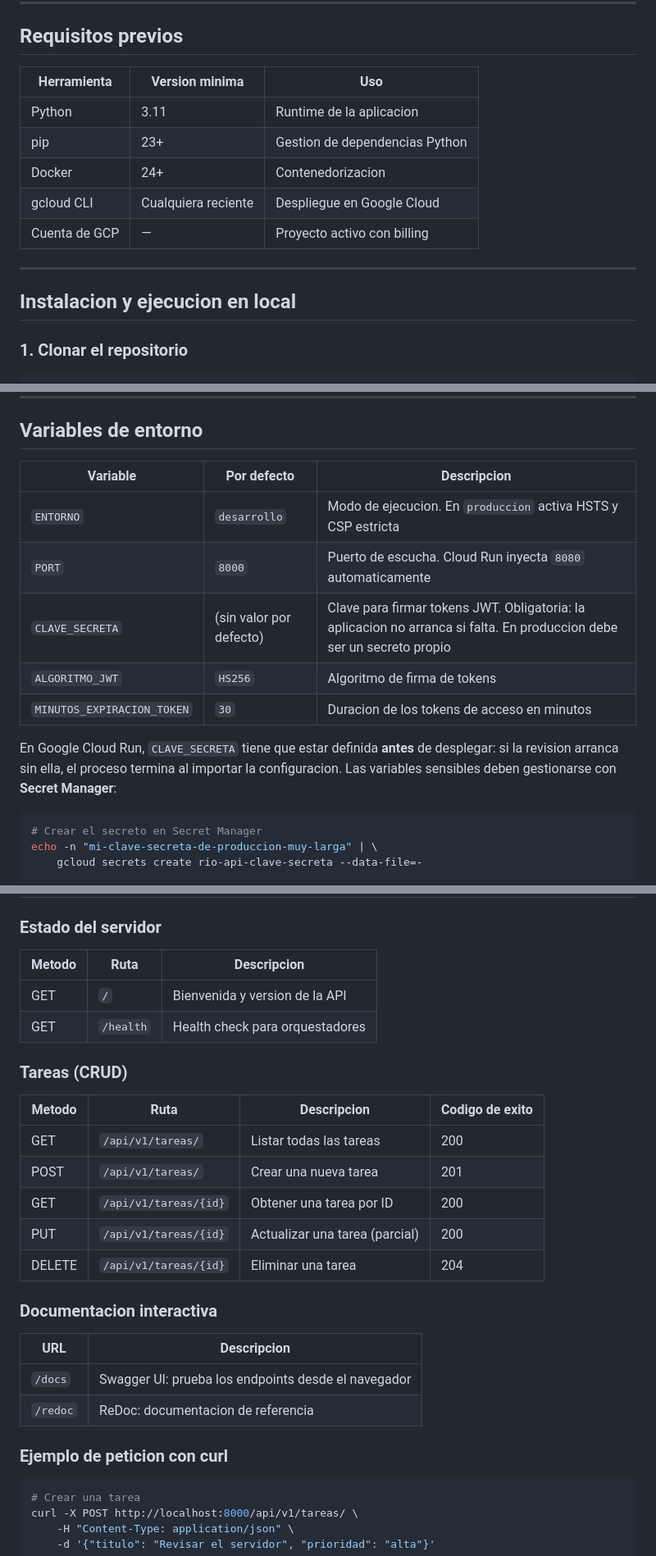
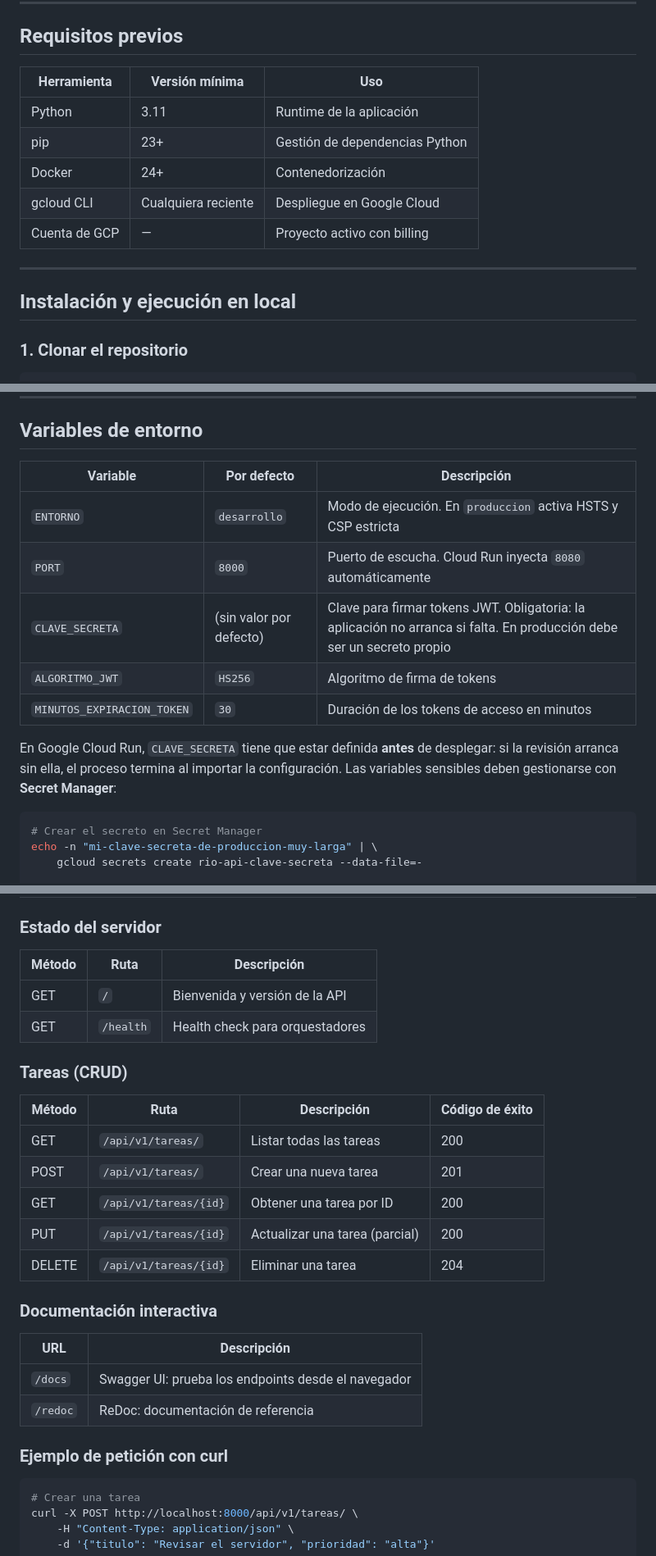
Before and after one commit to alej-developer/riofastapi, a Markdown page: README.md, 3 parts joined by grey strips. Shown at 82% size. Rendered like a GitHub page.

````diff
--- a/README.md
+++ b/README.md
@@ -60,17 +60,17 @@ Rio/
 
 ## Requisitos previos
 
-| Herramienta | Version minima | Uso |
+| Herramienta | Versión mínima | Uso |
 |---|---|---|
-| Python | 3.11 | Runtime de la aplicacion |
-| pip | 23+ | Gestion de dependencias Python |
-| Docker | 24+ | Contenedorizacion |
+| Python | 3.11 | Runtime de la aplicación |
+| pip | 23+ | Gestión de dependencias Python |
+| Docker | 24+ | Contenedorización |
 | gcloud CLI | Cualquiera reciente | Despliegue en Google Cloud |
 | Cuenta de GCP | — | Proyecto activo con billing |
 
 ---
 
-## Instalacion y ejecucion en local
+## Instalación y ejecución en local
 
 ### 1. Clonar el repositorio
 
@@ -342,15 +342,15 @@ gcloud run deploy "${SERVICIO}" \
 
 ## Variables de entorno
 
-| Variable | Por defecto | Descripcion |
+| Variable | Por defecto | Descripción |
 |---|---|---|
-| `ENTORNO` | `desarrollo` | Modo de ejecucion. En `produccion` activa HSTS y CSP estricta |
-| `PORT` | `8000` | Puerto de escucha. Cloud Run inyecta `8080` automaticamente |
-| `CLAVE_SECRETA` | (sin valor por defecto) | Clave para firmar tokens JWT. Obligatoria: la aplicacion no arranca si falta. En produccion debe ser un secreto propio |
+| `ENTORNO` | `desarrollo` | Modo de ejecución. En `produccion` activa HSTS y CSP estricta |
+| `PORT` | `8000` | Puerto de escucha. Cloud Run inyecta `8080` automáticamente |
+| `CLAVE_SECRETA` | (sin valor por defecto) | Clave para firmar tokens JWT. Obligatoria: la aplicación no arranca si falta. En producción debe ser un secreto propio |
 | `ALGORITMO_JWT` | `HS256` | Algoritmo de firma de tokens |
-| `MINUTOS_EXPIRACION_TOKEN` | `30` | Duracion de los tokens de acceso en minutos |
+| `MINUTOS_EXPIRACION_TOKEN` | `30` | Duración de los tokens de acceso en minutos |
 
-En Google Cloud Run, `CLAVE_SECRETA` tiene que estar definida **antes** de desplegar: si la revision arranca sin ella, el proceso termina al importar la configuracion. Las variables sensibles deben gestionarse con **Secret Manager**:
+En Google Cloud Run, `CLAVE_SECRETA` tiene que estar definida **antes** de desplegar: si la revisión arranca sin ella, el proceso termina al importar la configuración. Las variables sensibles deben gestionarse con **Secret Manager**:
 
 ```bash
 # Crear el secreto en Secret Manager
@@ -370,14 +370,14 @@ gcloud run deploy "${SERVICIO}" \
 
 ### Estado del servidor
 
-| Metodo | Ruta | Descripcion |
+| Método | Ruta | Descripción |
 |---|---|---|
-| GET | `/` | Bienvenida y version de la API |
+| GET | `/` | Bienvenida y versión de la API |
 | GET | `/health` | Health check para orquestadores |
 
 ### Tareas (CRUD)
 
-| Metodo | Ruta | Descripcion | Codigo de exito |
+| Método | Ruta | Descripción | Código de éxito |
 |---|---|---|---|
 | GET | `/api/v1/tareas/` | Listar todas las tareas | 200 |
 | POST | `/api/v1/tareas/` | Crear una nueva tarea | 201 |
@@ -385,14 +385,14 @@ gcloud run deploy "${SERVICIO}" \
 | PUT | `/api/v1/tareas/{id}` | Actualizar una tarea (parcial) | 200 |
 | DELETE | `/api/v1/tareas/{id}` | Eliminar una tarea | 204 |
 
-### Documentacion interactiva
+### Documentación interactiva
 
-| URL | Descripcion |
+| URL | Descripción |
 |---|---|
 | `/docs` | Swagger UI: prueba los endpoints desde el navegador |
-| `/redoc` | ReDoc: documentacion de referencia |
+| `/redoc` | ReDoc: documentación de referencia |
 
-### Ejemplo de peticion con curl
+### Ejemplo de petición con curl
 
 ```bash
 # Crear una tarea
````
Also changed, not shown: other parts of README.md (+32 -32 lines).
